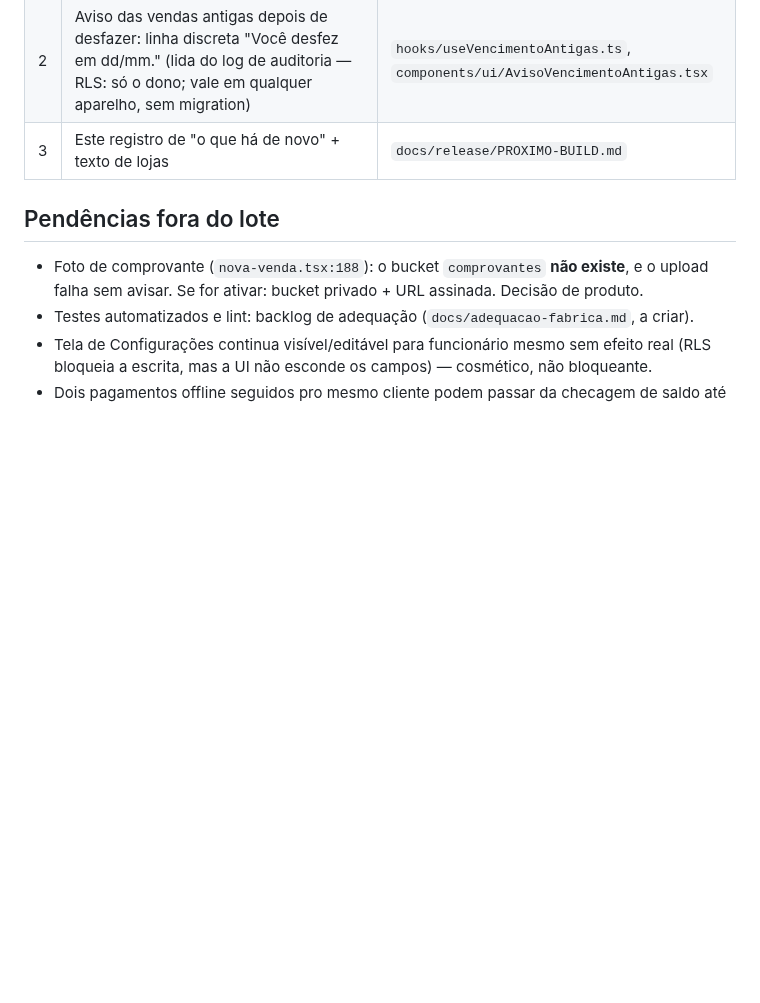
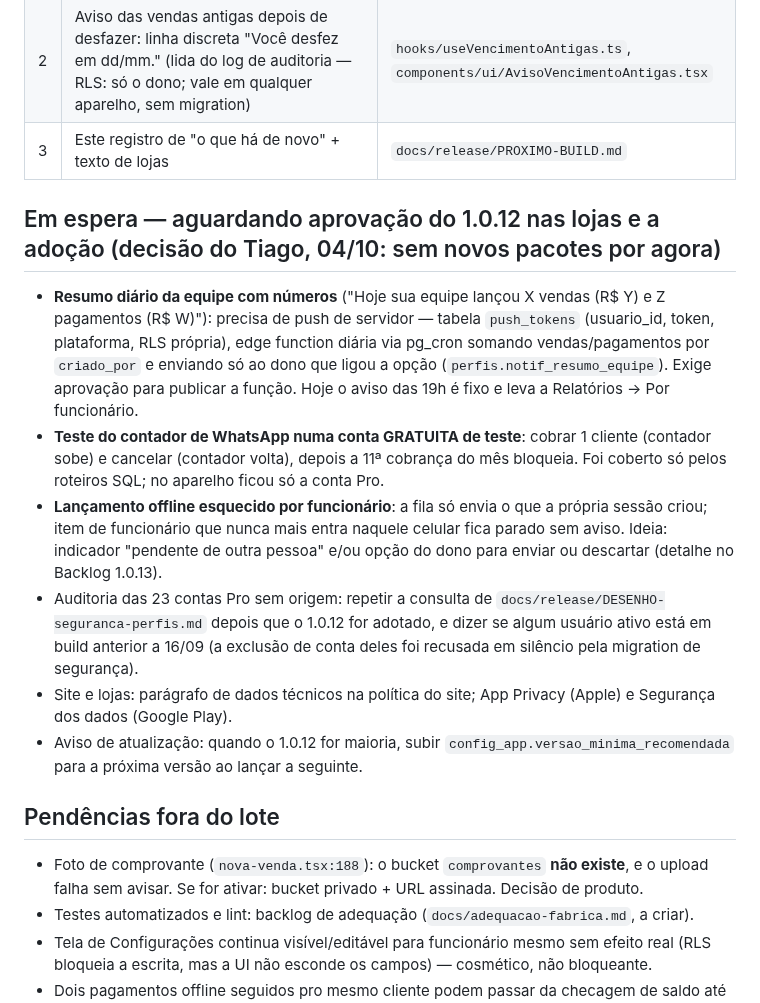
Before and after one commit to tiagorafaelbs-max/fiado-facil, a Markdown page: docs/release/PROXIMO-BUILD.md, the part around the change. GitHub-like rendering; blank space fills up the shorter version.

Commit message:
docs: itens em espera ate a adocao do 1.0.12
Co-Authored-By: Claude Sonnet 5.5 <noreply@anthropic.com>

```diff
--- a/docs/release/PROXIMO-BUILD.md
+++ b/docs/release/PROXIMO-BUILD.md
@@ -438,6 +438,14 @@ Reteste do Tiago (Samsung A51, Android 54 + OTA 01a101bd): chips OK; 3c na conta
 | 2 | Aviso das vendas antigas depois de desfazer: linha discreta "Você desfez em dd/mm." (lida do log de auditoria — RLS: só o dono; vale em qualquer aparelho, sem migration) | `hooks/useVencimentoAntigas.ts`, `components/ui/AvisoVencimentoAntigas.tsx` |
 | 3 | Este registro de "o que há de novo" + texto de lojas | `docs/release/PROXIMO-BUILD.md` |
 
+## Em espera — aguardando aprovação do 1.0.12 nas lojas e a adoção (decisão do Tiago, 04/10: sem novos pacotes por agora)
+- **Resumo diário da equipe com números** ("Hoje sua equipe lançou X vendas (R$ Y) e Z pagamentos (R$ W)"): precisa de push de servidor — tabela `push_tokens` (usuario_id, token, plataforma, RLS própria), edge function diária via pg_cron somando vendas/pagamentos por `criado_por` e enviando só ao dono que ligou a opção (`perfis.notif_resumo_equipe`). Exige aprovação para publicar a função. Hoje o aviso das 19h é fixo e leva a Relatórios → Por funcionário.
+- **Teste do contador de WhatsApp numa conta GRATUITA de teste**: cobrar 1 cliente (contador sobe) e cancelar (contador volta), depois a 11ª cobrança do mês bloqueia. Foi coberto só pelos roteiros SQL; no aparelho ficou só a conta Pro.
+- **Lançamento offline esquecido por funcionário**: a fila só envia o que a própria sessão criou; item de funcionário que nunca mais entra naquele celular fica parado sem aviso. Ideia: indicador "pendente de outra pessoa" e/ou opção do dono para enviar ou descartar (detalhe no Backlog 1.0.13).
+- Auditoria das 23 contas Pro sem origem: repetir a consulta de `docs/release/DESENHO-seguranca-perfis.md` depois que o 1.0.12 for adotado, e dizer se algum usuário ativo está em build anterior a 16/09 (a exclusão de conta deles foi recusada em silêncio pela migration de segurança).
+- Site e lojas: parágrafo de dados técnicos na política do site; App Privacy (Apple) e Segurança dos dados (Google Play).
+- Aviso de atualização: quando o 1.0.12 for maioria, subir `config_app.versao_minima_recomendada` para a próxima versão ao lançar a seguinte.
+
 ## Pendências fora do lote
 - Foto de comprovante (`nova-venda.tsx:188`): o bucket `comprovantes` **não existe**, e o upload falha sem avisar. Se for ativar: bucket privado + URL assinada. Decisão de produto.
 - Testes automatizados e lint: backlog de adequação (`docs/adequacao-fabrica.md`, a criar).
```
